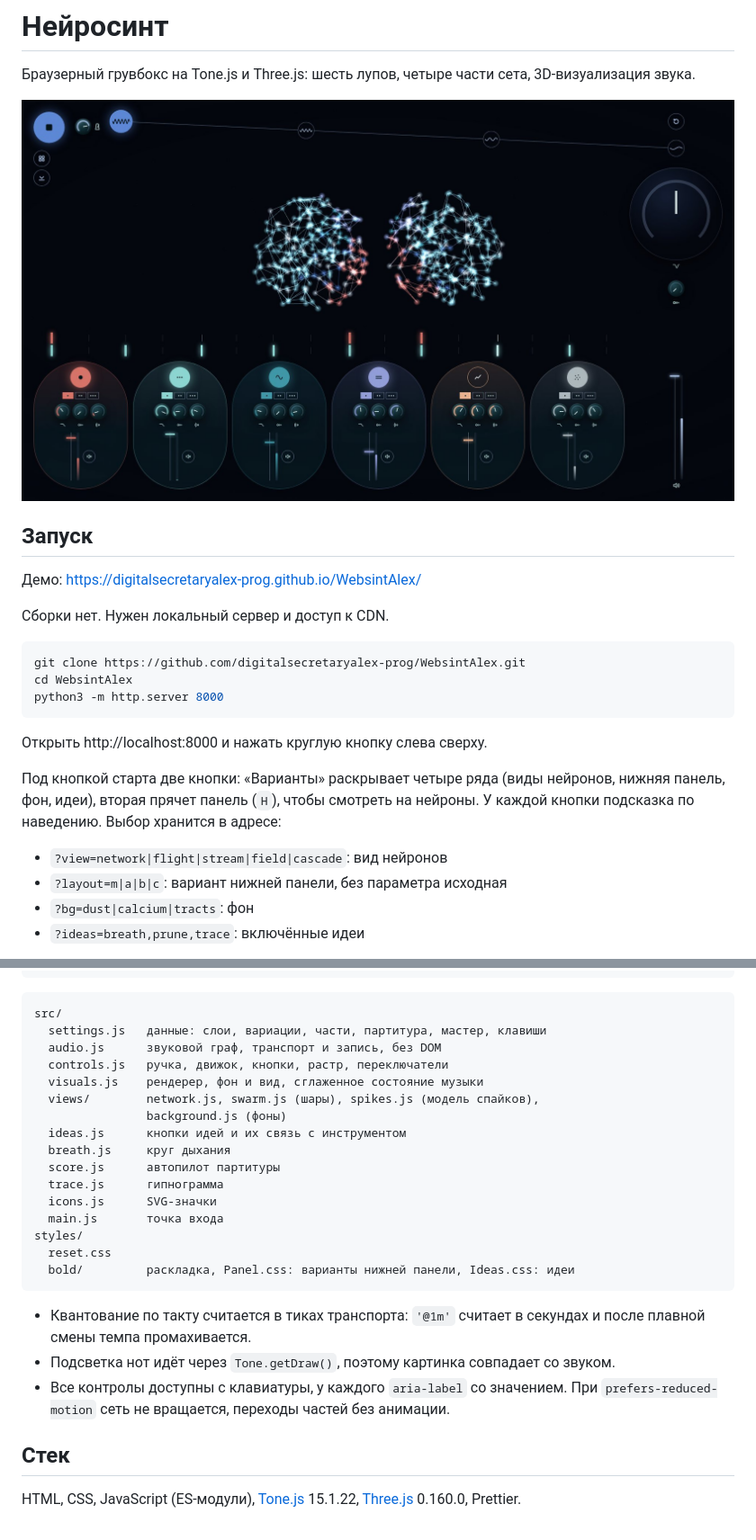
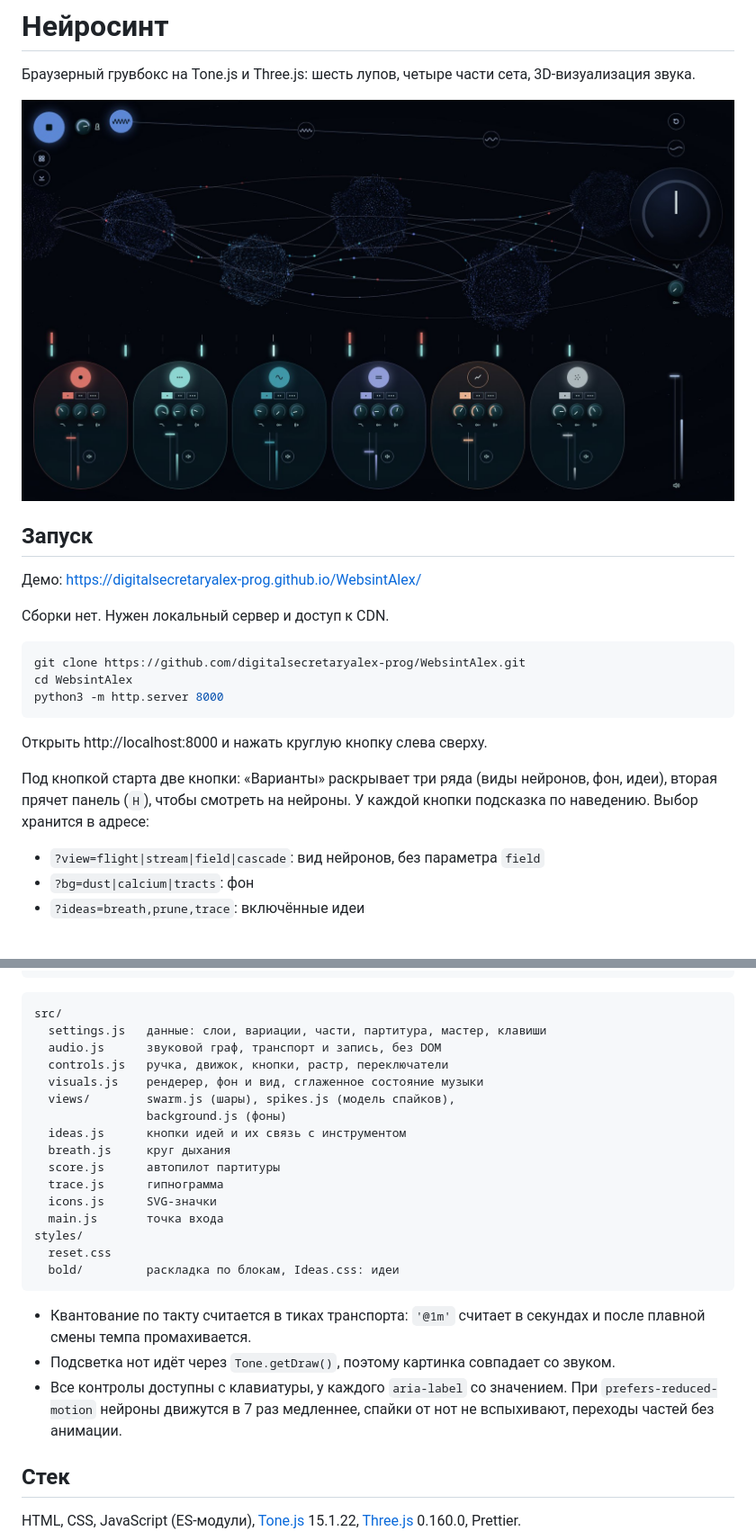
Before and after one commit to digitalsecretaryalex-prog/WebsintAlex, a Markdown page: README.md, 2 parts joined by grey strips. Shown at 90% size. Rendered like a GitHub page; pictures changed too: docs/screenshot.jpg.

````diff
--- a/README.md
+++ b/README.md
@@ -18,10 +18,9 @@ python3 -m http.server 8000
 
 Открыть http://localhost:8000 и нажать круглую кнопку слева сверху.
 
-Под кнопкой старта две кнопки: «Варианты» раскрывает четыре ряда (виды нейронов, нижняя панель, фон, идеи), вторая прячет панель (`H`), чтобы смотреть на нейроны. У каждой кнопки подсказка по наведению. Выбор хранится в адресе:
+Под кнопкой старта две кнопки: «Варианты» раскрывает три ряда (виды нейронов, фон, идеи), вторая прячет панель (`H`), чтобы смотреть на нейроны. У каждой кнопки подсказка по наведению. Выбор хранится в адресе:
 
-- `?view=network|flight|stream|field|cascade`: вид нейронов
-- `?layout=m|a|b|c`: вариант нижней панели, без параметра исходная
+- `?view=flight|stream|field|cascade`: вид нейронов, без параметра `field`
 - `?bg=dust|calcium|tracts`: фон
 - `?ideas=breath,prune,trace`: включённые идеи
 
@@ -138,7 +119,7 @@ src/
   audio.js      звуковой граф, транспорт и запись, без DOM
   controls.js   ручка, движок, кнопки, растр, переключатели
   visuals.js    рендерер, фон и вид, сглаженное состояние музыки
-  views/        network.js, swarm.js (шары), spikes.js (модель спайков),
+  views/        swarm.js (шары), spikes.js (модель спайков),
                 background.js (фоны)
   ideas.js      кнопки идей и их связь с инструментом
   breath.js     круг дыхания
@@ -148,12 +129,12 @@ src/
   main.js       точка входа
 styles/
   reset.css
-  bold/         раскладка, Panel.css: варианты нижней панели, Ideas.css: идеи
+  bold/         раскладка по блокам, Ideas.css: идеи
 ```
 
 - Квантование по такту считается в тиках транспорта: `'@1m'` считает в секундах и после плавной смены темпа промахивается.
 - Подсветка нот идёт через `Tone.getDraw()`, поэтому картинка совпадает со звуком.
-- Все контролы доступны с клавиатуры, у каждого `aria-label` со значением. При `prefers-reduced-motion` сеть не вращается, переходы частей без анимации.
+- Все контролы доступны с клавиатуры, у каждого `aria-label` со значением. При `prefers-reduced-motion` нейроны движутся в 7 раз медленнее, спайки от нот не вспыхивают, переходы частей без анимации.
 
 ## Стек
 
````
Also changed, not shown: other parts of README.md (+2 -20 lines), docs/panel-a.jpg (deleted), docs/panel-b.jpg (deleted), docs/panel-c.jpg (deleted), docs/panel-m.jpg (deleted), 7 other files.
